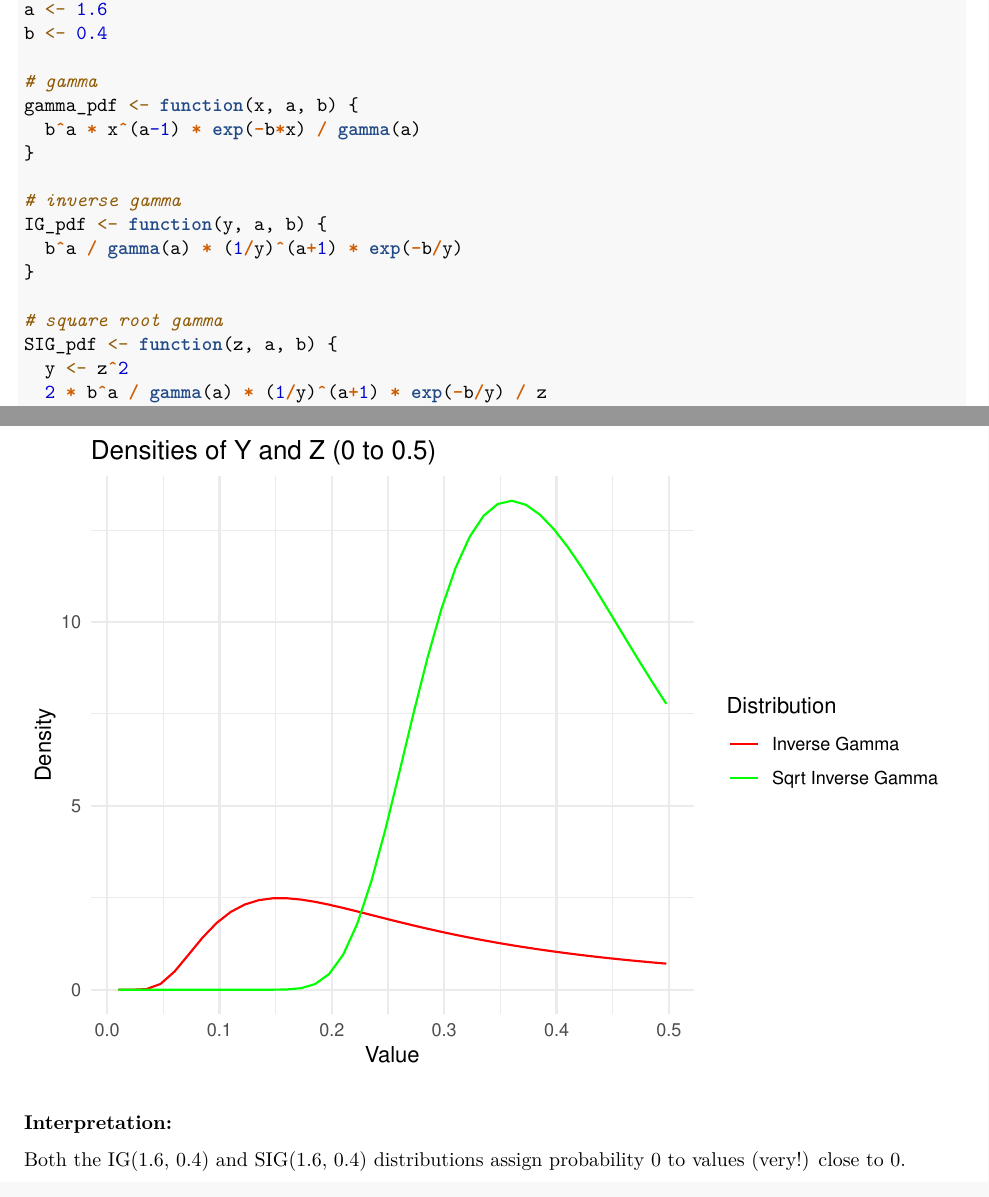
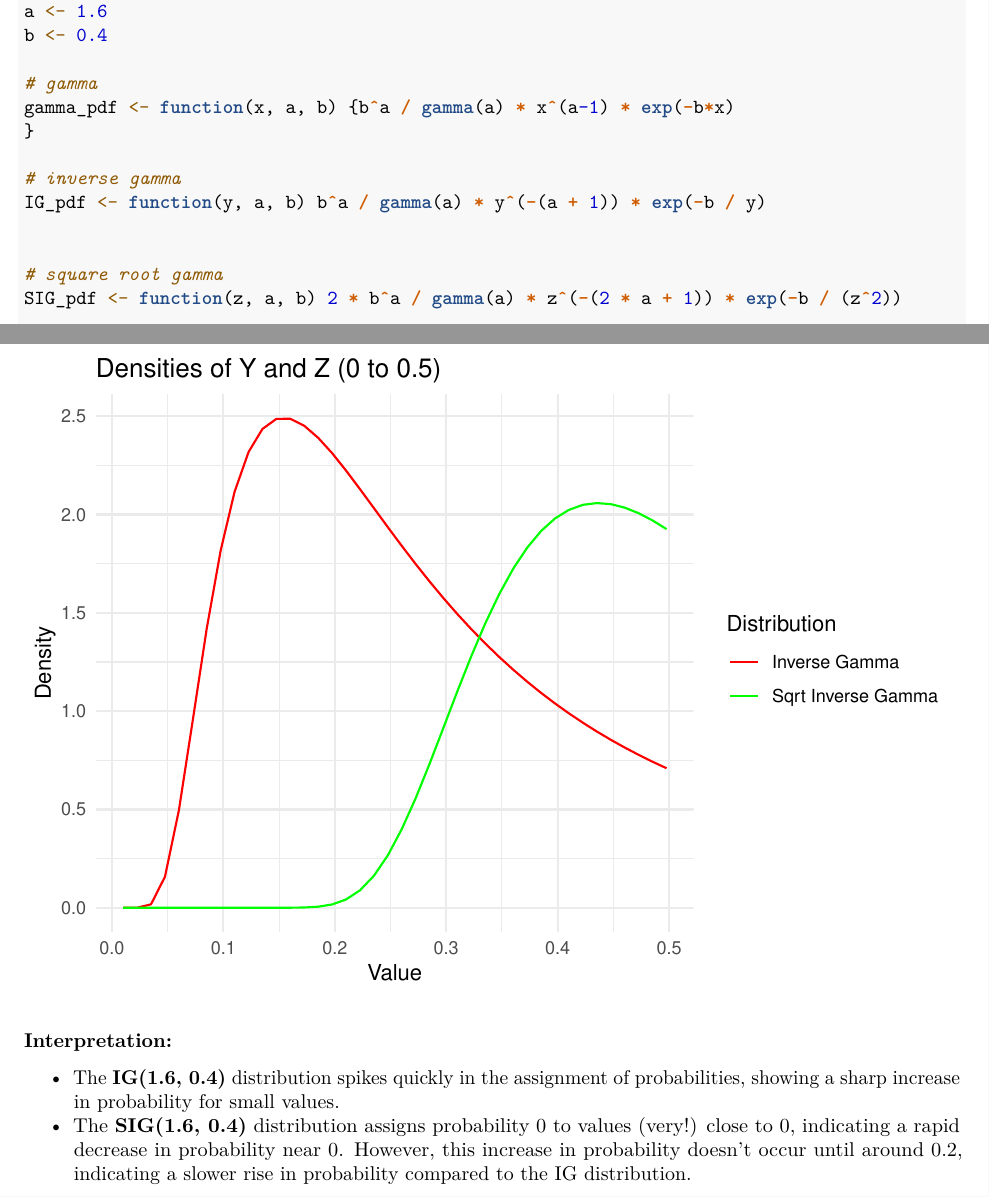
Before and after one commit to janhohenheim/foundations_in_bayesian_methodology, an R Markdown document (exercises3/exercise_sheet_3.Rmd): two parts of pages 7 and 9 of 9, joined at a grey line, cut so that both start at the same text. Rendered offline with R 4.5, knitr and Pandoc, then LaTeX, with nearby package versions.

Commit message:
correction exercise 5

```diff
--- a/exercises3/exercise_sheet_3.Rmd
+++ b/exercises3/exercise_sheet_3.Rmd
@@ -101,20 +101,15 @@ a <- 1.6
 b <- 0.4
 
 # gamma
-gamma_pdf <- function(x, a, b) {
-  b^a * x^(a-1) * exp(-b*x) / gamma(a)
+gamma_pdf <- function(x, a, b) {b^a / gamma(a) * x^(a-1) * exp(-b*x)
 }
 
 # inverse gamma
-IG_pdf <- function(y, a, b) {
-  b^a / gamma(a) * (1/y)^(a+1) * exp(-b/y)
-}
+IG_pdf <- function(y, a, b) b^a / gamma(a) * y^(-(a + 1)) * exp(-b / y)
+
 
 # square root gamma
-SIG_pdf <- function(z, a, b) {
-  y <- z^2
-  2 * b^a / gamma(a) * (1/y)^(a+1) * exp(-b/y) / z
-}
+SIG_pdf <- function(z, a, b) 2 * b^a / gamma(a) * z^(-(2 * a + 1)) * exp(-b / (z^2))
 
 # generate values
 x_values <- seq(0.01, 5, length = 400)
@@ -158,4 +153,5 @@ ggplot(df_filtered[df_filtered$Distribution != 'Gamma', ],
 
 
 ### Interpretation:
-Both the IG(1.6, 0.4) and SIG(1.6, 0.4) distributions assign probability 0 to values (very!) close to 0.
+- The **IG(1.6, 0.4)** distribution spikes quickly in the assignment of probabilities, showing a sharp increase in probability for small values.
+- The **SIG(1.6, 0.4)** distribution assigns probability 0 to values (very!) close to 0, indicating a rapid decrease in probability near 0. However, this increase in probability doesn't occur until around 0.2, indicating a slower rise in probability compared to the IG distribution.
```
